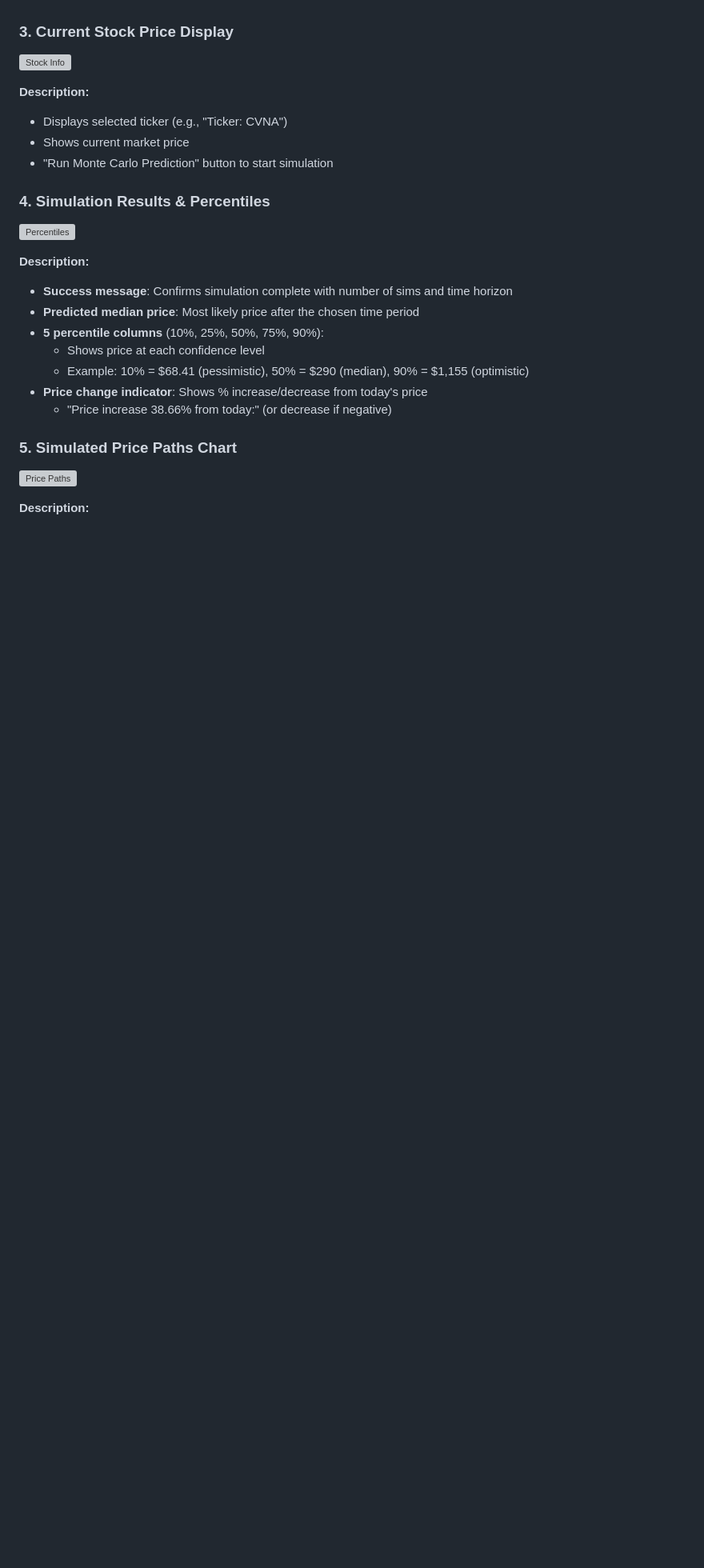
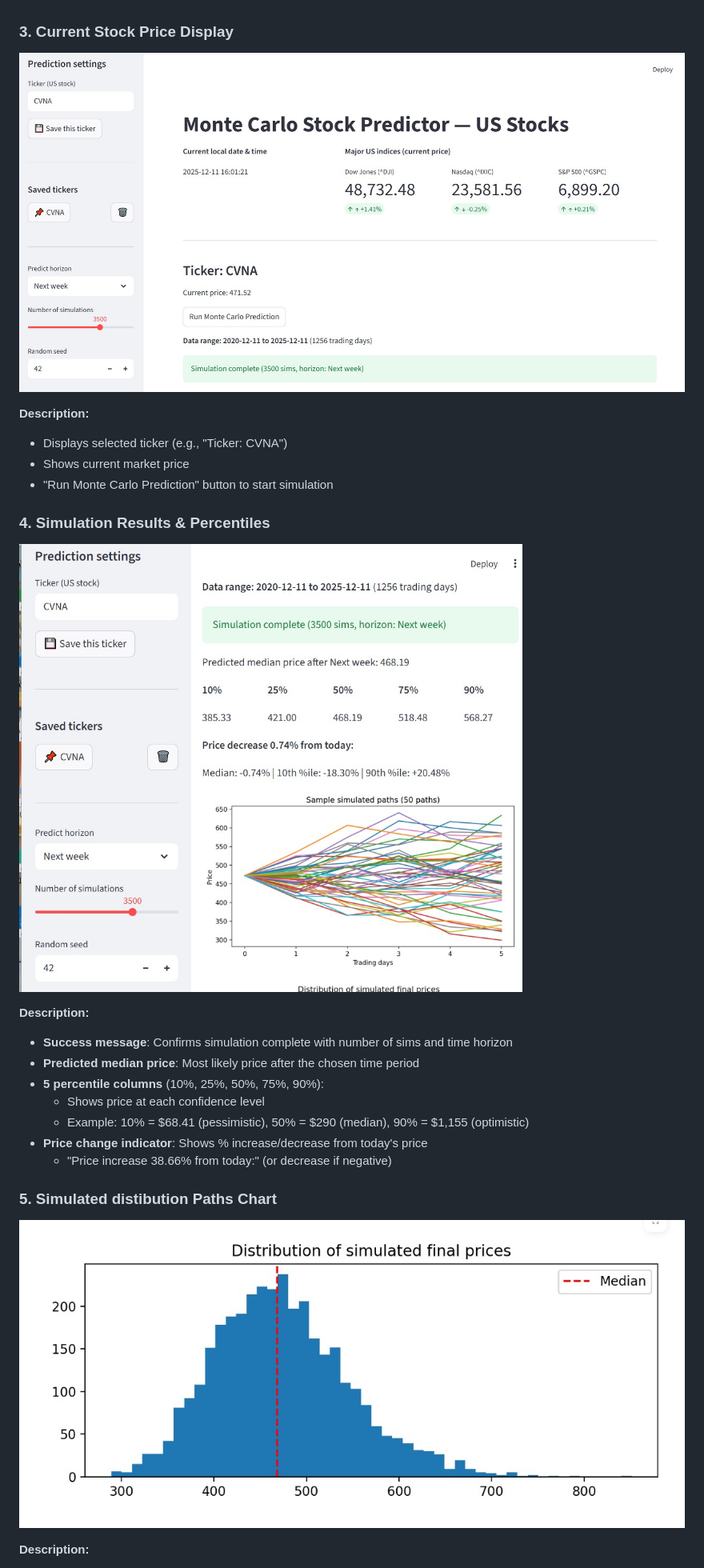
Before and after one commit to nanpiyaporn/buyorsellstock, a Markdown page: README.md, the part around one of its changes. Shown at 80% size. GitHub-like rendering; blank space fills up the shorter version; grey boxes are pictures that could not be loaded.

```diff
--- a/README.md
+++ b/README.md
@@ -62,7 +62,7 @@ streamlit run streamlit_app.py
 - **Random seed**: Control randomness for reproducibility
 
 ### 3. Current Stock Price Display
-![Stock Info](screenshots/stock_info.png)
+![Stock Info](img/stock_checker_app_piyaporn_firstpage2.jpg)
 
 **Description:**
 - Displays selected ticker (e.g., "Ticker: CVNA")
@@ -70,7 +70,7 @@ streamlit run streamlit_app.py
 - "Run Monte Carlo Prediction" button to start simulation
 
 ### 4. Simulation Results & Percentiles
-![Percentiles](screenshots/percentiles.png)
+![Percentiles](img/stock_checker_app_piyaporn_graph_result.jpg)
 
 **Description:**
 - **Success message**: Confirms simulation complete with number of sims and time horizon
@@ -81,8 +81,8 @@ streamlit run streamlit_app.py
 - **Price change indicator**: Shows % increase/decrease from today's price
   - "Price increase 38.66% from today:" (or decrease if negative)
 
-### 5. Simulated Price Paths Chart
-![Price Paths](screenshots/price_paths.png)
+### 5. Simulated distibution Paths Chart
+![simulation](img/stock_checker_app_piyaporn_graph_result_distibution.jpg)
 
 **Description:**
 - 50 sample price paths plotted over the prediction horizon
```
Also changed, not shown: other parts of README.md (+4 -4 lines).
